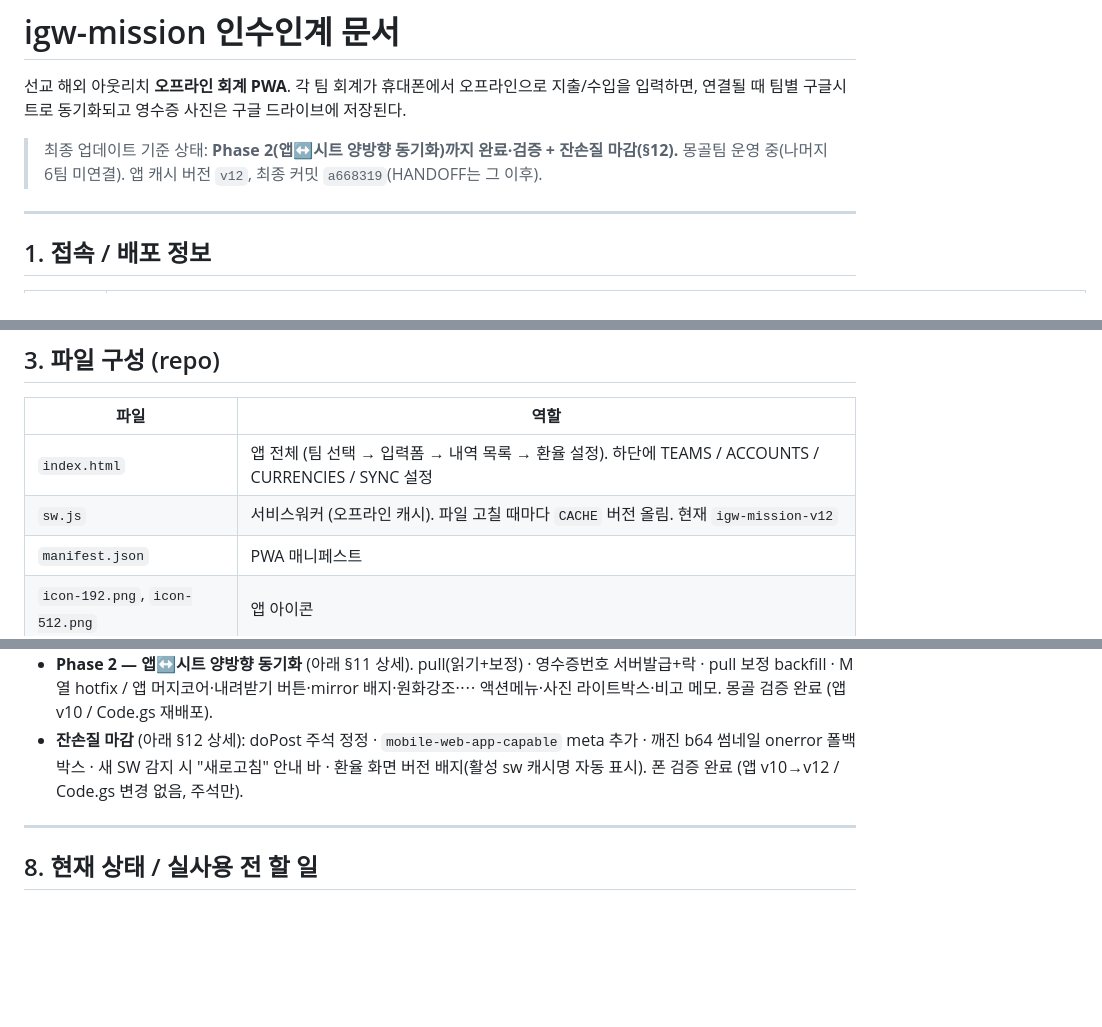
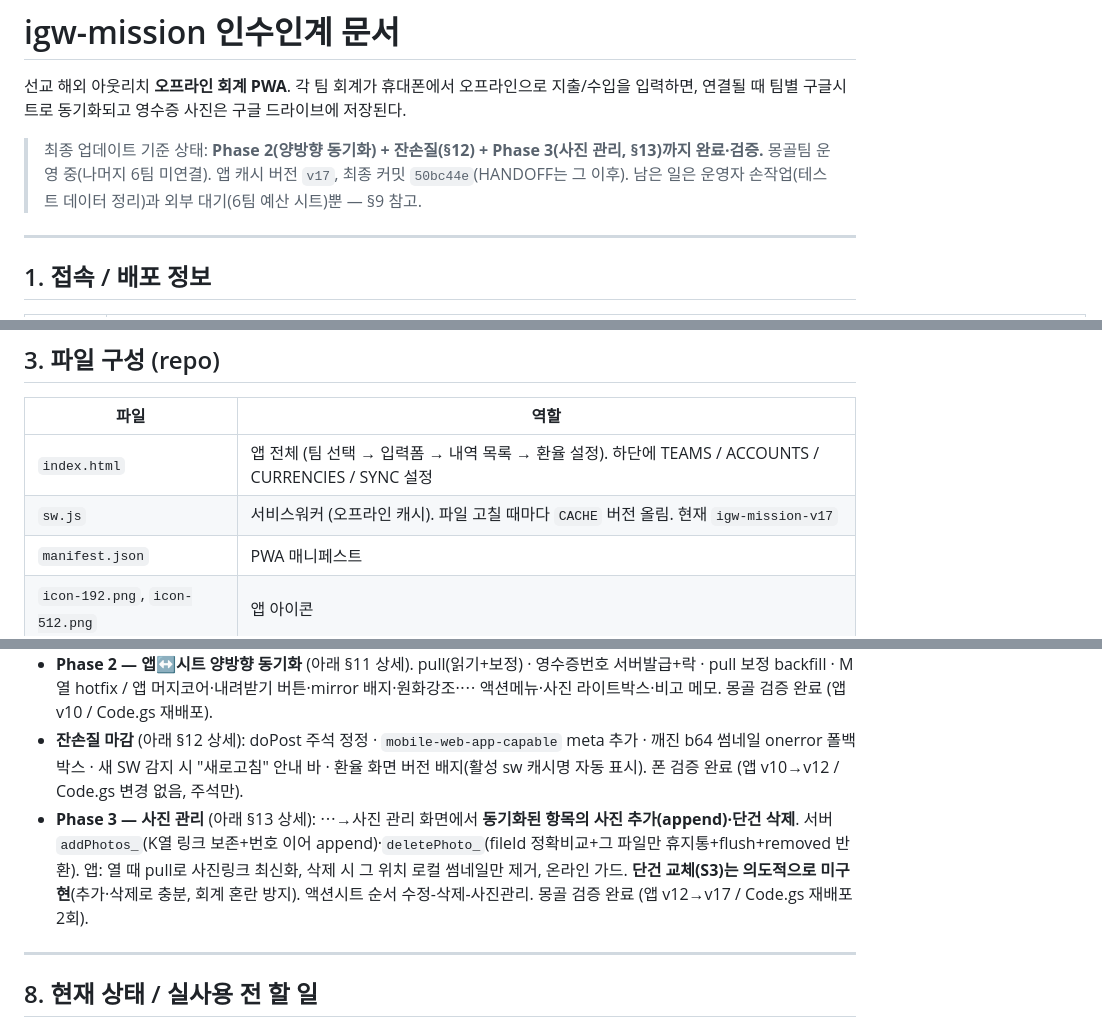
Before and after one commit to gukja79/igw-mission, a Markdown page: HANDOFF.md, 3 parts joined by grey strips. GitHub-like rendering; blank space fills up the shorter version.

Commit message:
문서: HANDOFF 갱신(Phase3 사진관리 §13, v17)
Co-Authored-By: Claude Opus 4.7 (1M context) <noreply@anthropic.com>

```diff
--- a/HANDOFF.md
+++ b/HANDOFF.md
@@ -2,7 +2,7 @@
 
 선교 해외 아웃리치 **오프라인 회계 PWA**. 각 팀 회계가 휴대폰에서 오프라인으로 지출/수입을 입력하면, 연결될 때 팀별 구글시트로 동기화되고 영수증 사진은 구글 드라이브에 저장된다.
 
-> 최종 업데이트 기준 상태: **Phase 2(앱↔시트 양방향 동기화)까지 완료·검증 + 잔손질 마감(§12).** 몽골팀 운영 중(나머지 6팀 미연결). 앱 캐시 버전 `v12`, 최종 커밋 `a668319`(HANDOFF는 그 이후).
+> 최종 업데이트 기준 상태: **Phase 2(양방향 동기화) + 잔손질(§12) + Phase 3(사진 관리, §13)까지 완료·검증.** 몽골팀 운영 중(나머지 6팀 미연결). 앱 캐시 버전 `v17`, 최종 커밋 `50bc44e`(HANDOFF는 그 이후). 남은 일은 운영자 손작업(테스트 데이터 정리)과 외부 대기(6팀 예산 시트)뿐 — §9 참고.
 
 ---
 
@@ -37,7 +37,7 @@
 | 파일 | 역할 |
 |---|---|
 | `index.html` | 앱 전체 (팀 선택 → 입력폼 → 내역 목록 → 환율 설정). 하단에 TEAMS / ACCOUNTS / CURRENCIES / SYNC 설정 |
-| `sw.js` | 서비스워커 (오프라인 캐시). 파일 고칠 때마다 `CACHE` 버전 올림. 현재 `igw-mission-v12` |
+| `sw.js` | 서비스워커 (오프라인 캐시). 파일 고칠 때마다 `CACHE` 버전 올림. 현재 `igw-mission-v17` |
 | `manifest.json` | PWA 매니페스트 |
 | `icon-192.png`, `icon-512.png` | 앱 아이콘 |
 | `Code.gs` | **참고용 사본.** 실제로 도는 건 script.google.com의 Apps Script. repo의 Code.gs를 고쳐 push해도 서버는 안 바뀜 |
@@ -139,6 +139,7 @@ git push
 - 앱 수정/삭제 **Phase 1** — L열 id 식별 + `update`/`delete` 분기 + 오프라인 큐 4상태(`대기`/`완료`/`수정대기`/`삭제대기`). 몽골 검증 완료 (신규·수정·삭제, 단일·다중 사진 삭제 시 휴지통 이동). 서버 `findRowById_`·`updateEntry_`·`deleteEntry_`·`trashPhotosFromRow_` / 앱 액션시트·수정폼·`postAction`. (앱 v7 / Code.gs 재배포)
 - **Phase 2 — 앱↔시트 양방향 동기화** (아래 §11 상세). pull(읽기+보정) · 영수증번호 서버발급+락 · pull 보정 backfill · M열 hotfix / 앱 머지코어·내려받기 버튼·mirror 배지·원화강조·⋯ 액션메뉴·사진 라이트박스·비고 메모. 몽골 검증 완료 (앱 v10 / Code.gs 재배포).
 - **잔손질 마감** (아래 §12 상세): doPost 주석 정정 · `mobile-web-app-capable` meta 추가 · 깨진 b64 썸네일 onerror 폴백 박스 · 새 SW 감지 시 "새로고침" 안내 바 · 환율 화면 버전 배지(활성 sw 캐시명 자동 표시). 폰 검증 완료 (앱 v10→v12 / Code.gs 변경 없음, 주석만).
+- **Phase 3 — 사진 관리** (아래 §13 상세): ⋯→사진 관리 화면에서 **동기화된 항목의 사진 추가(append)·단건 삭제**. 서버 `addPhotos_`(K열 링크 보존+번호 이어 append)·`deletePhoto_`(fileId 정확비교+그 파일만 휴지통+flush+removed 반환). 앱: 열 때 pull로 사진링크 최신화, 삭제 시 그 위치 로컬 썸네일만 제거, 온라인 가드. **단건 교체(S3)는 의도적으로 미구현**(추가·삭제로 충분, 회계 혼란 방지). 액션시트 순서 수정-삭제-사진관리. 몽골 검증 완료 (앱 v12→v17 / Code.gs 재배포 2회).
 
 ---
 
```
Also changed, not shown: other parts of HANDOFF.md (+33 -2 lines).
